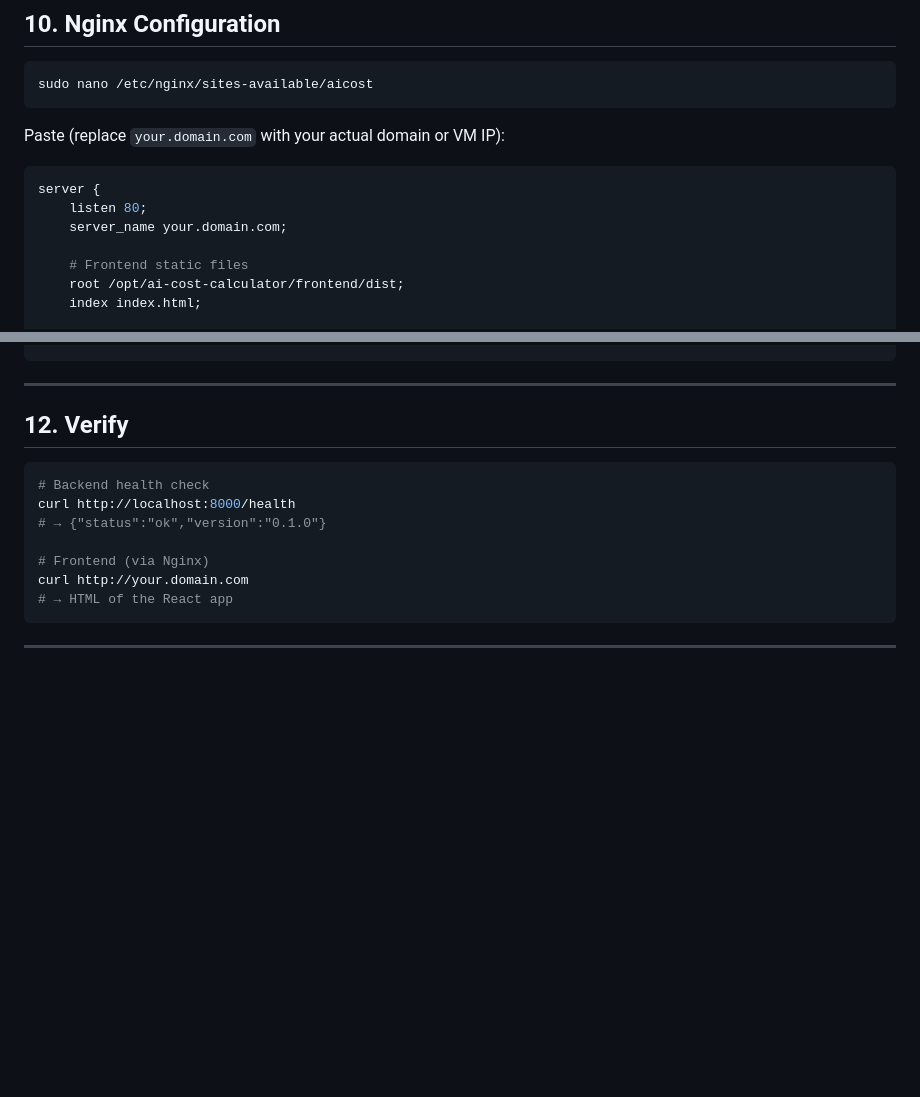
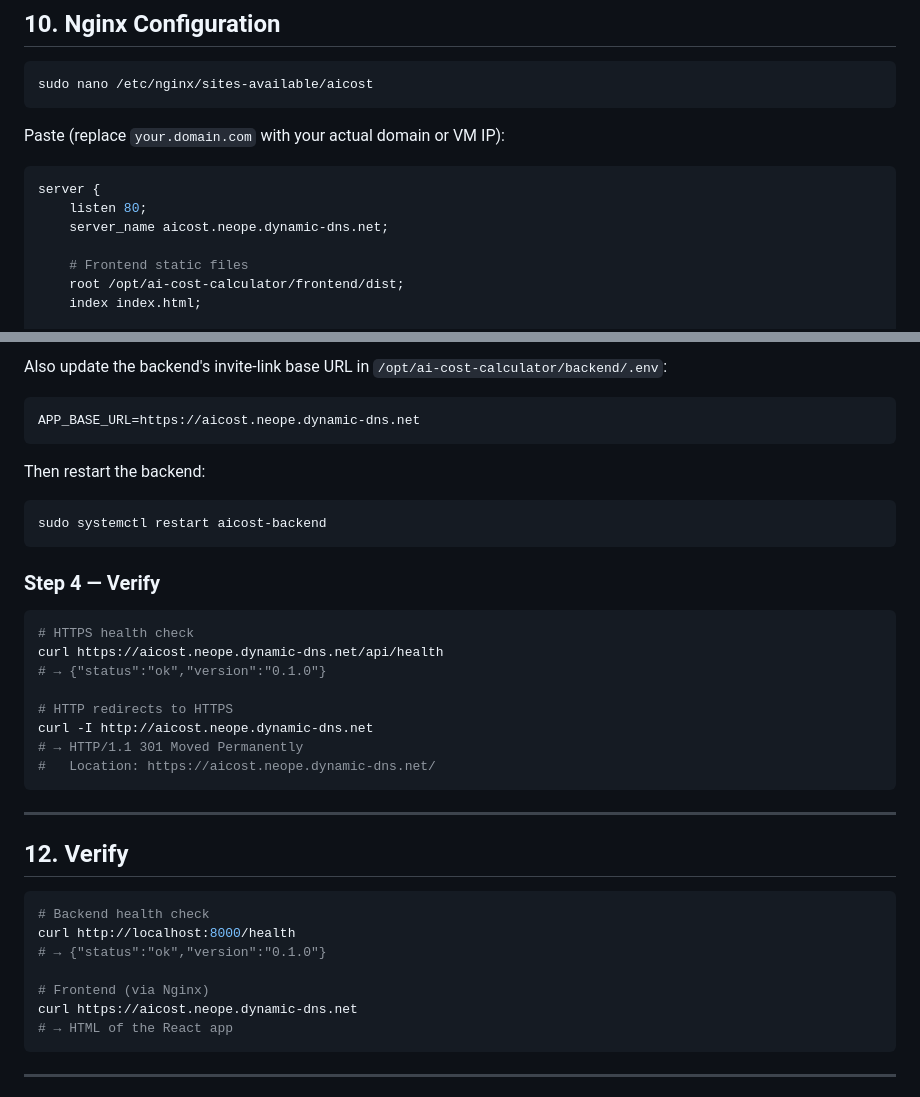
Before and after one commit to apellini/ai-cost-calculator, a Markdown page: docs/deployment/vm-setup.md, 2 parts joined by grey strips. Drawn GitHub-style; blank space fills up the shorter version.

Commit message:
docs: complete SSL/HTTPS setup with certbot, auto-renewal, and APP_BASE_URL update

````diff
--- a/docs/deployment/vm-setup.md
+++ b/docs/deployment/vm-setup.md
@@ -299,7 +299,7 @@ Paste (replace `your.domain.com` with your actual domain or VM IP):
 ```nginx
 server {
     listen 80;
-    server_name your.domain.com;
+    server_name aicost.neope.dynamic-dns.net;
 
     # Frontend static files
     root /opt/ai-cost-calculator/frontend/dist;
@@ -354,3 +433,26 @@ sudo systemctl enable --now certbot.timer
+Also update the backend's invite-link base URL in `/opt/ai-cost-calculator/backend/.env`:
+
+```
+APP_BASE_URL=https://aicost.neope.dynamic-dns.net
+```
+
+Then restart the backend:
+
+```bash
+sudo systemctl restart aicost-backend
+```
+
+### Step 4 — Verify
+
+```bash
+# HTTPS health check
+curl https://aicost.neope.dynamic-dns.net/api/health
+# → {"status":"ok","version":"0.1.0"}
+
+# HTTP redirects to HTTPS
+curl -I http://aicost.neope.dynamic-dns.net
+# → HTTP/1.1 301 Moved Permanently
+#   Location: https://aicost.neope.dynamic-dns.net/
 ```
 
 ---
@@ -363,7 +465,7 @@ curl http://localhost:8000/health
 # → {"status":"ok","version":"0.1.0"}
 
 # Frontend (via Nginx)
-curl http://your.domain.com
+curl https://aicost.neope.dynamic-dns.net
 # → HTML of the React app
 ```
 
````
Also changed, not shown: other parts of docs/deployment/vm-setup.md (+83 -4 lines).
